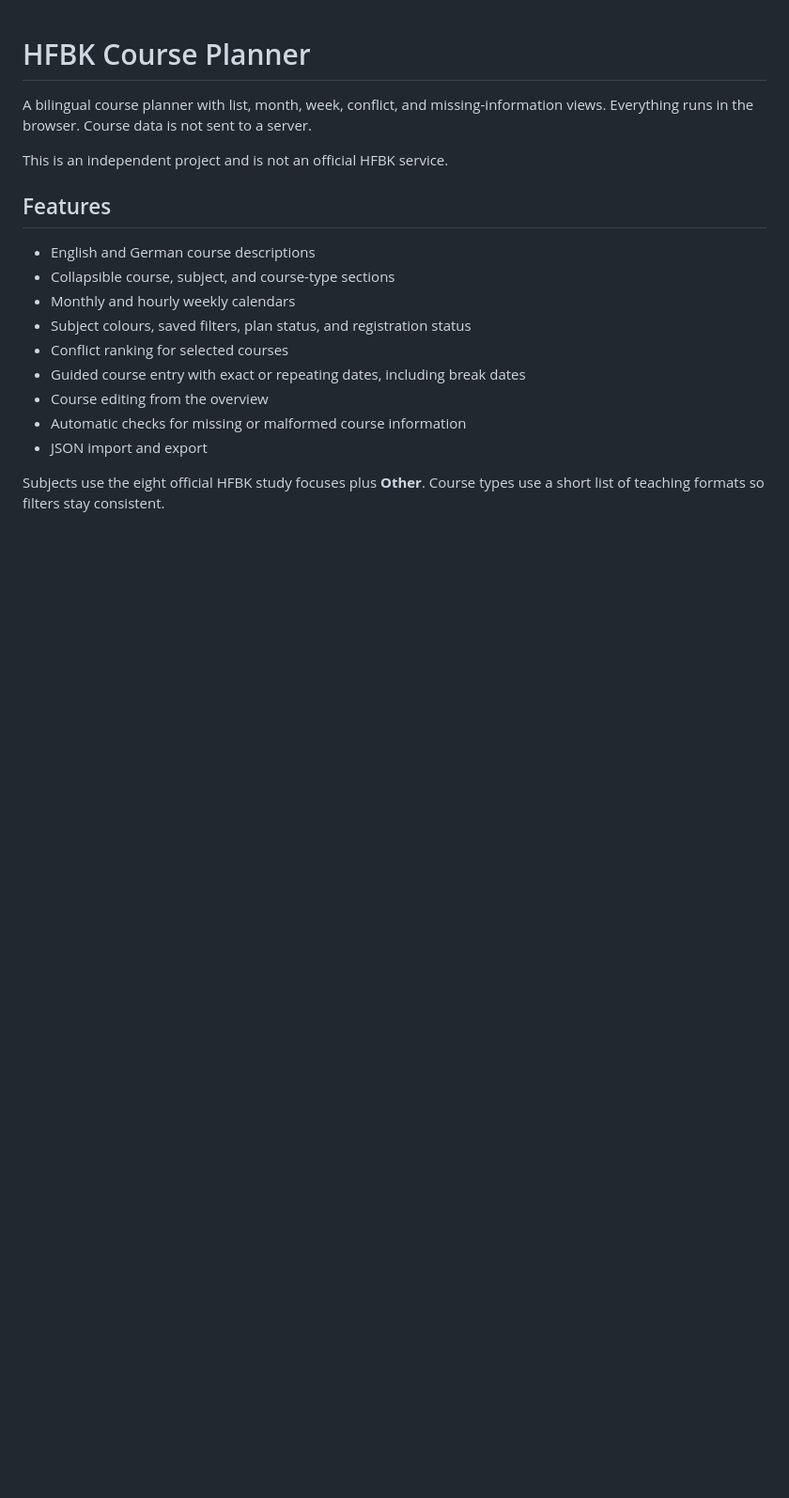
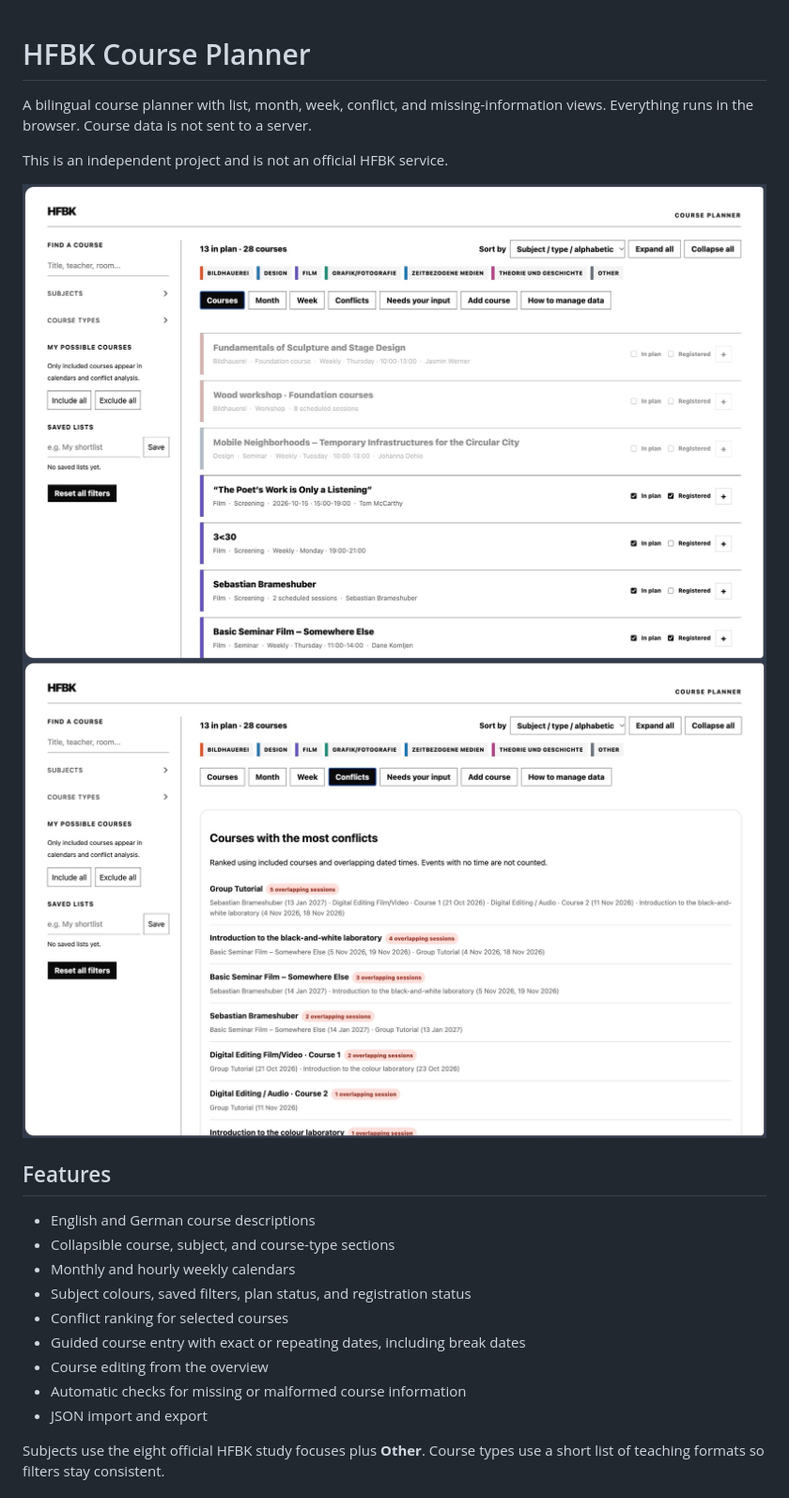
Before and after one commit to Davidelanz/hfbk_planner, a Markdown page: README.md, the part around the change. Shown at 94% size. Rendered like a GitHub page; pictures changed too: demo_1.jpg (added), demo_2.jpg (added); blank space fills up the shorter version.

Commit message:
Added demo screenshots

```diff
--- a/README.md
+++ b/README.md
@@ -3,6 +3,8 @@
 A bilingual course planner with list, month, week, conflict, and missing-information views. Everything runs in the browser. Course data is not sent to a server.
 
 This is an independent project and is not an official HFBK service.
+
+![](./demo_1.jpg) ![](./demo_2.jpg)
 
 ## Features
 
```
